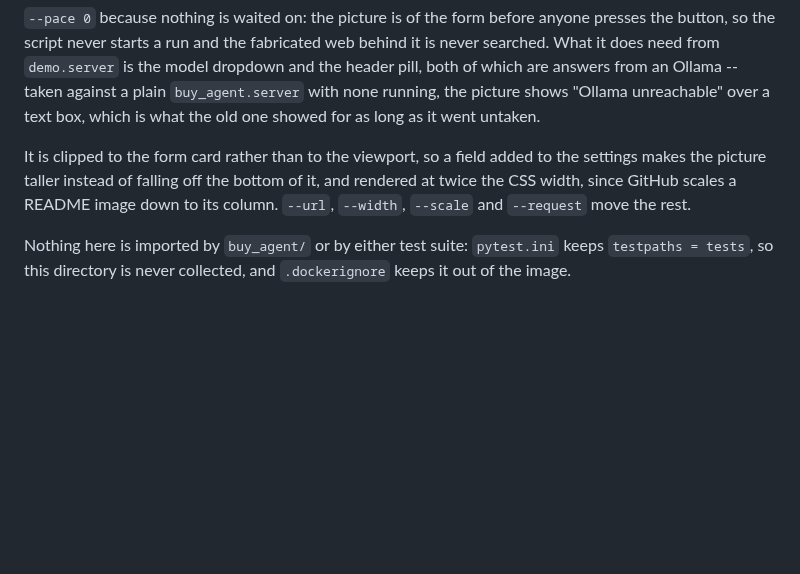
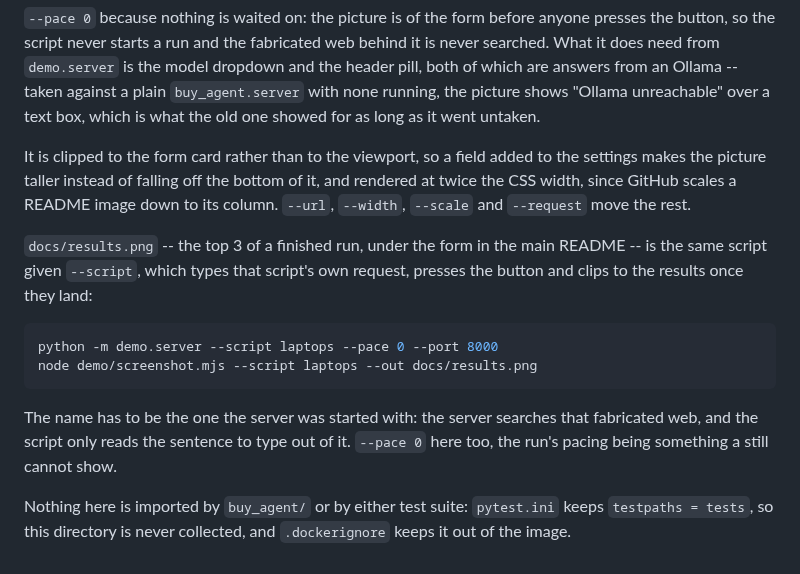
Before and after one commit to adamw7/buy_agent, a Markdown page: demo/README.md, the part around the change. Rendered like a GitHub page; blank space fills up the shorter version.

````diff
--- a/demo/README.md
+++ b/demo/README.md
@@ -177,6 +177,19 @@ the settings makes the picture taller instead of falling off the bottom of it,
 and rendered at twice the CSS width, since GitHub scales a README image down to
 its column. `--url`, `--width`, `--scale` and `--request` move the rest.
 
+`docs/results.png` -- the top 3 of a finished run, under the form in the main
+README -- is the same script given `--script`, which types that script's own
+request, presses the button and clips to the results once they land:
+
+```powershell
+python -m demo.server --script laptops --pace 0 --port 8000
+node demo/screenshot.mjs --script laptops --out docs/results.png
+```
+
+The name has to be the one the server was started with: the server searches
+that fabricated web, and the script only reads the sentence to type out of it.
+`--pace 0` here too, the run's pacing being something a still cannot show.
+
 Nothing here is imported by `buy_agent/` or by either test suite: `pytest.ini`
 keeps `testpaths = tests`, so this directory is never collected, and
 `.dockerignore` keeps it out of the image.
````
Also changed, not shown: CLAUDE.md (+4 -3 lines), README.md (+2 -0 lines), docs/results.png (added), 1 other file.
